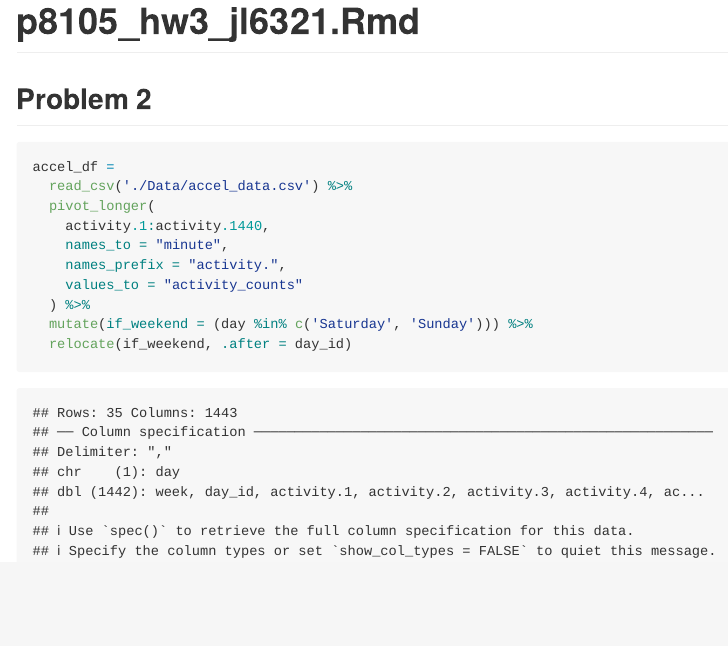
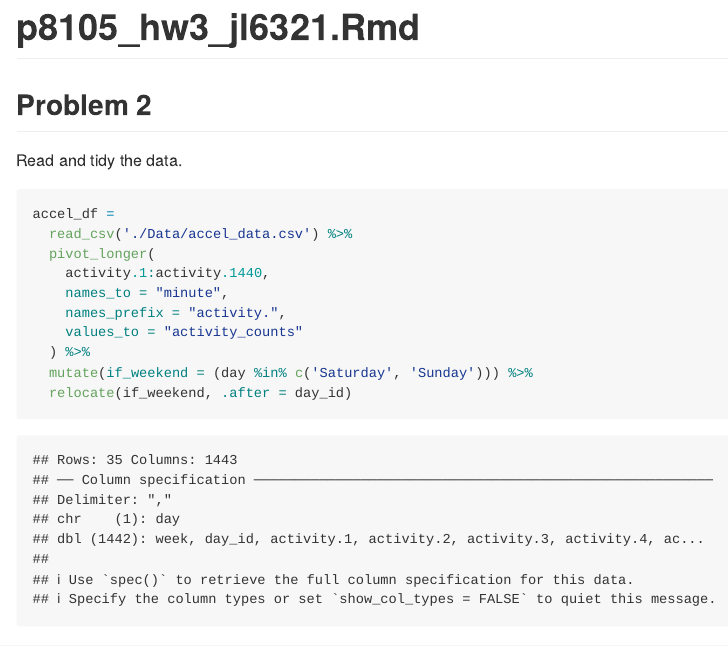
Before and after one commit to ZoraLii/p8105_hw3_jl6321, an R Markdown document (p8105_hw3_jl6321.Rmd): the page in a window 1100 px wide, from its top. The pictures show the output file p8105_hw3_jl6321.md that the author committed with the source, drawn offline in the style of GitHub.

Commit message:
Finished part 1 of Problem 2

````diff
--- a/p8105_hw3_jl6321.Rmd
+++ b/p8105_hw3_jl6321.Rmd
@@ -25,6 +25,8 @@ scale_fill_discrete = scale_fill_viridis_d
 
 ## Problem 2
 
+Read and tidy the data.
+
 ```{r}
 accel_df =
   read_csv('./Data/accel_data.csv') %>%
````
Also changed, not shown: p8105_hw3_jl6321.md, p8105_hw3_jl6321.Rmd (2 more changed lines).
